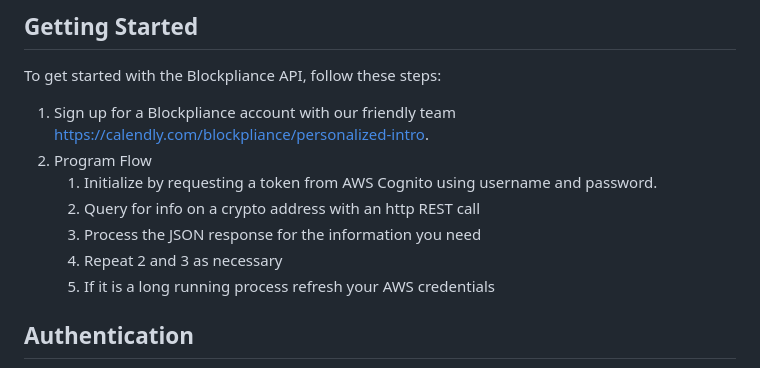
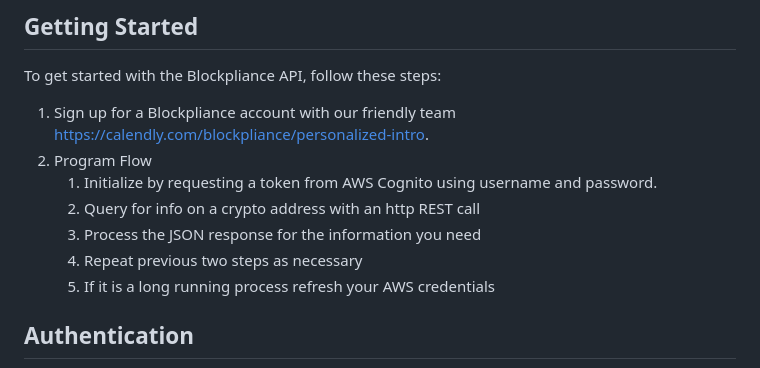
Before and after one commit to djp3/blockpliance.public, a Markdown page: README.md, the part around the change. GitHub-like rendering.

```diff
--- a/README.md
+++ b/README.md
@@ -42,7 +42,7 @@ To get started with the Blockpliance API, follow these steps:
    1. Initialize by requesting a token from AWS Cognito using username and password.
    2. Query for info on a crypto address with an http REST call
    3. Process the JSON response for the information you need
-   4. Repeat 2 and 3 as necessary
+   4. Repeat previous two steps as necessary
    5. If it is a long running process refresh your AWS credentials
 
 
```
